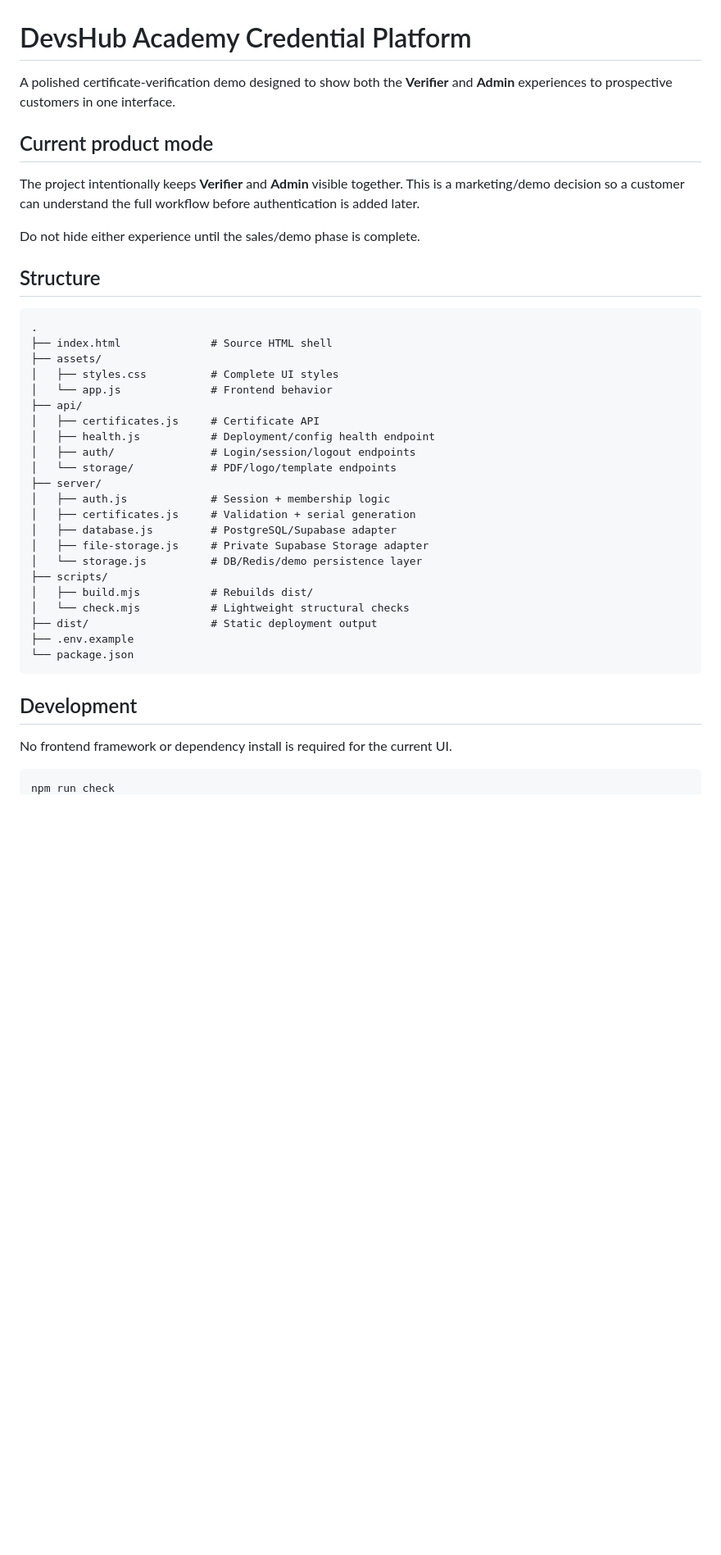
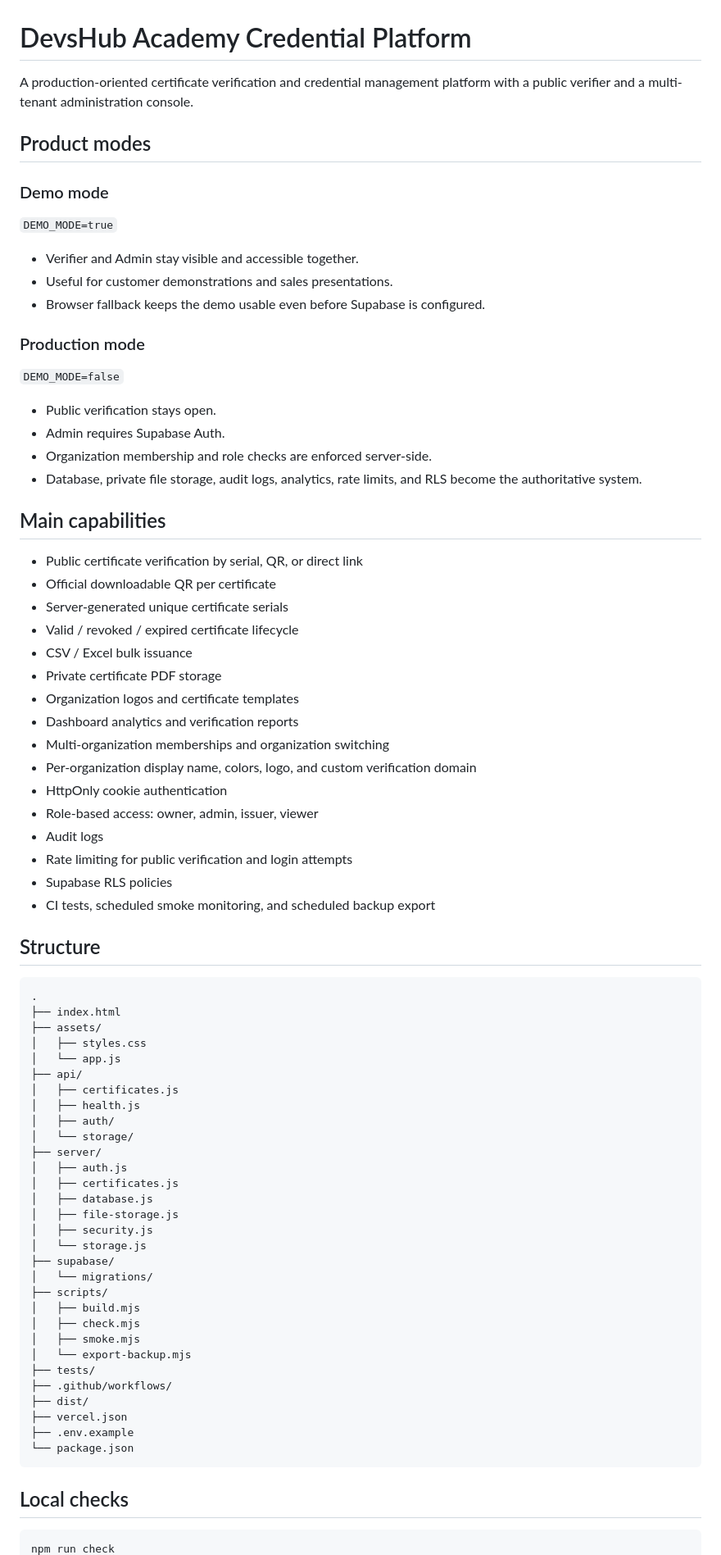
Before and after one commit to suheibMarwanDev/DevsHub-Academy.cc, a Markdown page: README.md, the part around one of its changes. Shown at 82% size. Drawn GitHub-style; blank space fills up the shorter version.

Commit message:
Update project documentation for completed production architecture

````diff
--- a/README.md
+++ b/README.md
@@ -1,43 +1,81 @@
 # DevsHub Academy Credential Platform
 
-A polished certificate-verification demo designed to show both the **Verifier** and **Admin** experiences to prospective customers in one interface.
+A production-oriented certificate verification and credential management platform with a public verifier and a multi-tenant administration console.
 
-## Current product mode
+## Product modes
 
-The project intentionally keeps **Verifier** and **Admin** visible together. This is a marketing/demo decision so a customer can understand the full workflow before authentication is added later.
+### Demo mode
 
-Do not hide either experience until the sales/demo phase is complete.
+`DEMO_MODE=true`
+
+- Verifier and Admin stay visible and accessible together.
+- Useful for customer demonstrations and sales presentations.
+- Browser fallback keeps the demo usable even before Supabase is configured.
+
+### Production mode
+
+`DEMO_MODE=false`
+
+- Public verification stays open.
+- Admin requires Supabase Auth.
+- Organization membership and role checks are enforced server-side.
+- Database, private file storage, audit logs, analytics, rate limits, and RLS become the authoritative system.
+
+## Main capabilities
+
+- Public certificate verification by serial, QR, or direct link
+- Official downloadable QR per certificate
+- Server-generated unique certificate serials
+- Valid / revoked / expired certificate lifecycle
+- CSV / Excel bulk issuance
+- Private certificate PDF storage
+- Organization logos and certificate templates
+- Dashboard analytics and verification reports
+- Multi-organization memberships and organization switching
+- Per-organization display name, colors, logo, and custom verification domain
+- HttpOnly cookie authentication
+- Role-based access: owner, admin, issuer, viewer
+- Audit logs
+- Rate limiting for public verification and login attempts
+- Supabase RLS policies
+- CI tests, scheduled smoke monitoring, and scheduled backup export
 
 ## Structure
 
 ```
 .
-├── index.html              # Source HTML shell
+├── index.html
 ├── assets/
-│   ├── styles.css          # Complete UI styles
-│   └── app.js              # Frontend behavior
+│   ├── styles.css
+│   └── app.js
 ├── api/
-│   ├── certificates.js     # Certificate API
-│   ├── health.js           # Deployment/config health endpoint
-│   ├── auth/               # Login/session/logout endpoints
-│   └── storage/            # PDF/logo/template endpoints
+│   ├── certificates.js
+│   ├── health.js
+│   ├── auth/
+│   └── storage/
 ├── server/
-│   ├── auth.js             # Session + membership logic
-│   ├── certificates.js     # Validation + serial generation
-│   ├── database.js         # PostgreSQL/Supabase adapter
-│   ├── file-storage.js     # Private Supabase Storage adapter
-│   └── storage.js          # DB/Redis/demo persistence layer
+│   ├── auth.js
+│   ├── certificates.js
+│   ├── database.js
+│   ├── file-storage.js
+│   ├── security.js
+│   └── storage.js
+├── supabase/
+│   └── migrations/
 ├── scripts/
-│   ├── build.mjs           # Rebuilds dist/
-│   └── check.mjs           # Lightweight structural checks
-├── dist/                   # Static deployment output
+│   ├── build.mjs
+│   ├── check.mjs
+│   ├── smoke.mjs
+│   └── export-backup.mjs
+├── tests/
+├── .github/workflows/
+├── dist/
+├── vercel.json
 ├── .env.example
 └── package.json
 ```
 
-## Development
-
-No frontend framework or dependency install is required for the current UI.
+## Local checks
 
 ```bash
 npm run check
````
Also changed, not shown: other parts of README.md (+33 -29 lines).
